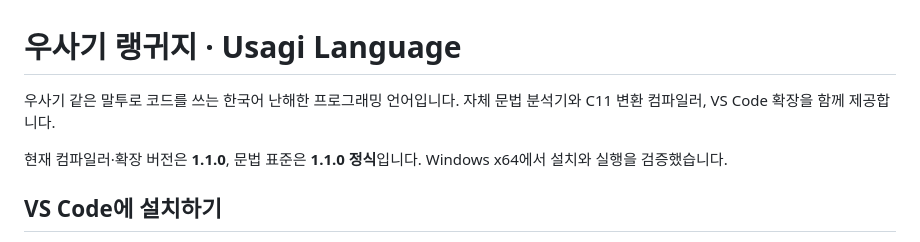
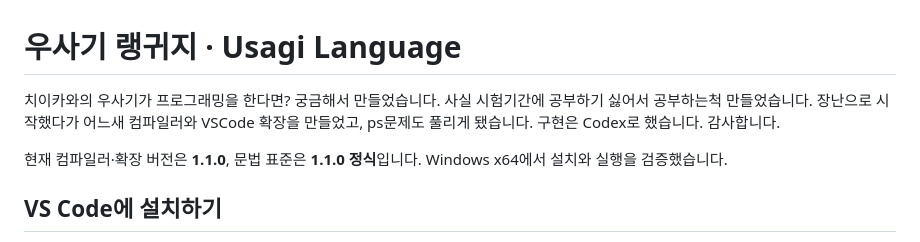
Before and after one commit to hepaistophe/usagi-language, a Markdown page: README.md, the part around the change. Rendered like a GitHub page.

Commit message:
Update README with background information
Added additional context about the Usagi Language's origin and development.

```diff
--- a/README.md
+++ b/README.md
@@ -1,6 +1,9 @@
 # 우사기 랭귀지 · Usagi Language
 
-우사기 같은 말투로 코드를 쓰는 한국어 난해한 프로그래밍 언어입니다. 자체 문법 분석기와 C11 변환 컴파일러, VS Code 확장을 함께 제공합니다.
+치이카와의 우사기가 프로그래밍을 한다면?
+궁금해서 만들었습니다. 사실 시험기간에 공부하기 싫어서 공부하는척 만들었습니다.
+장난으로 시작했다가 어느새 컴파일러와 VSCode 확장을 만들었고, ps문제도 풀리게 됐습니다.
+구현은 Codex로 했습니다. 감사합니다.
 
 현재 컴파일러·확장 버전은 **1.1.0**, 문법 표준은 **1.1.0 정식**입니다. Windows x64에서 설치와 실행을 검증했습니다.
 
```
